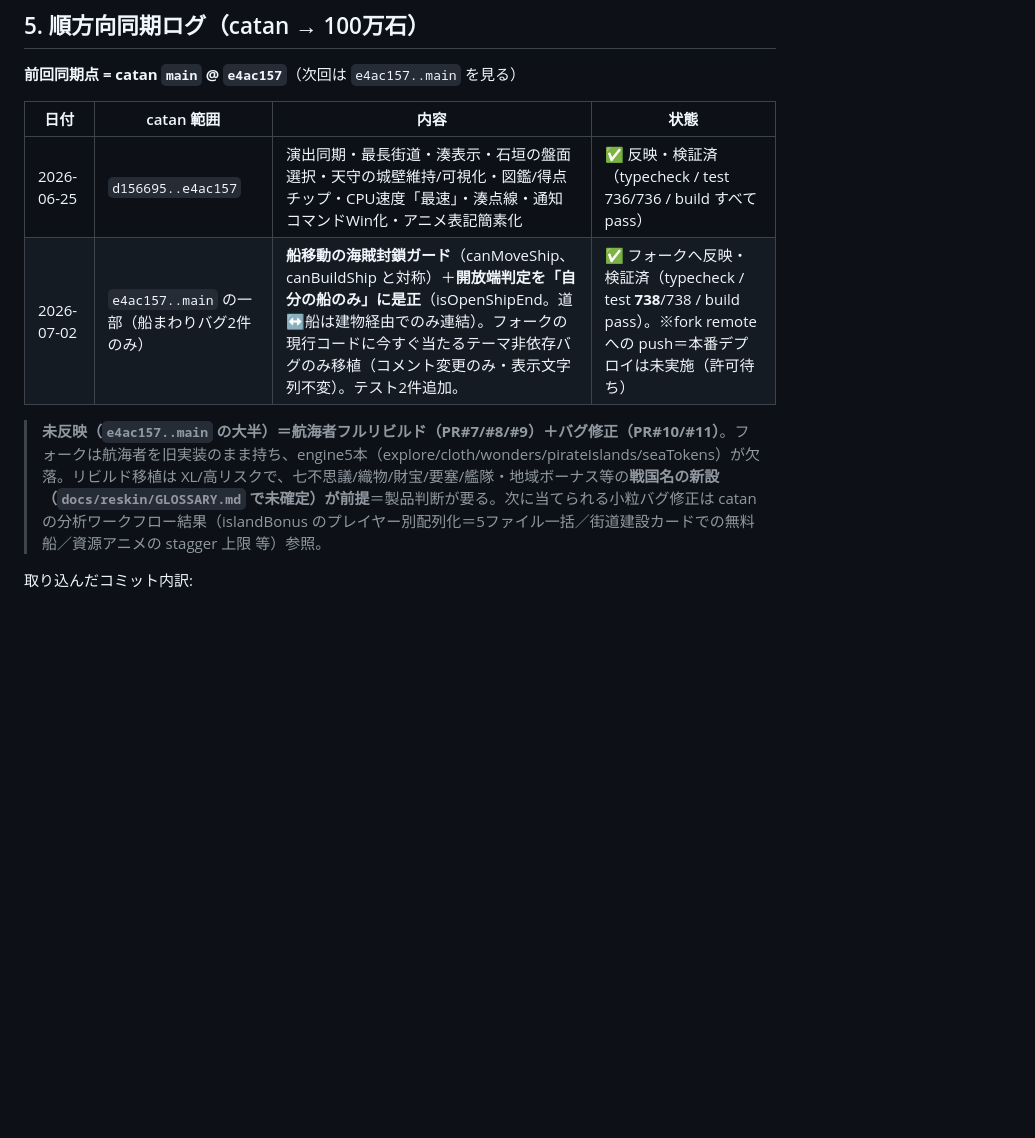
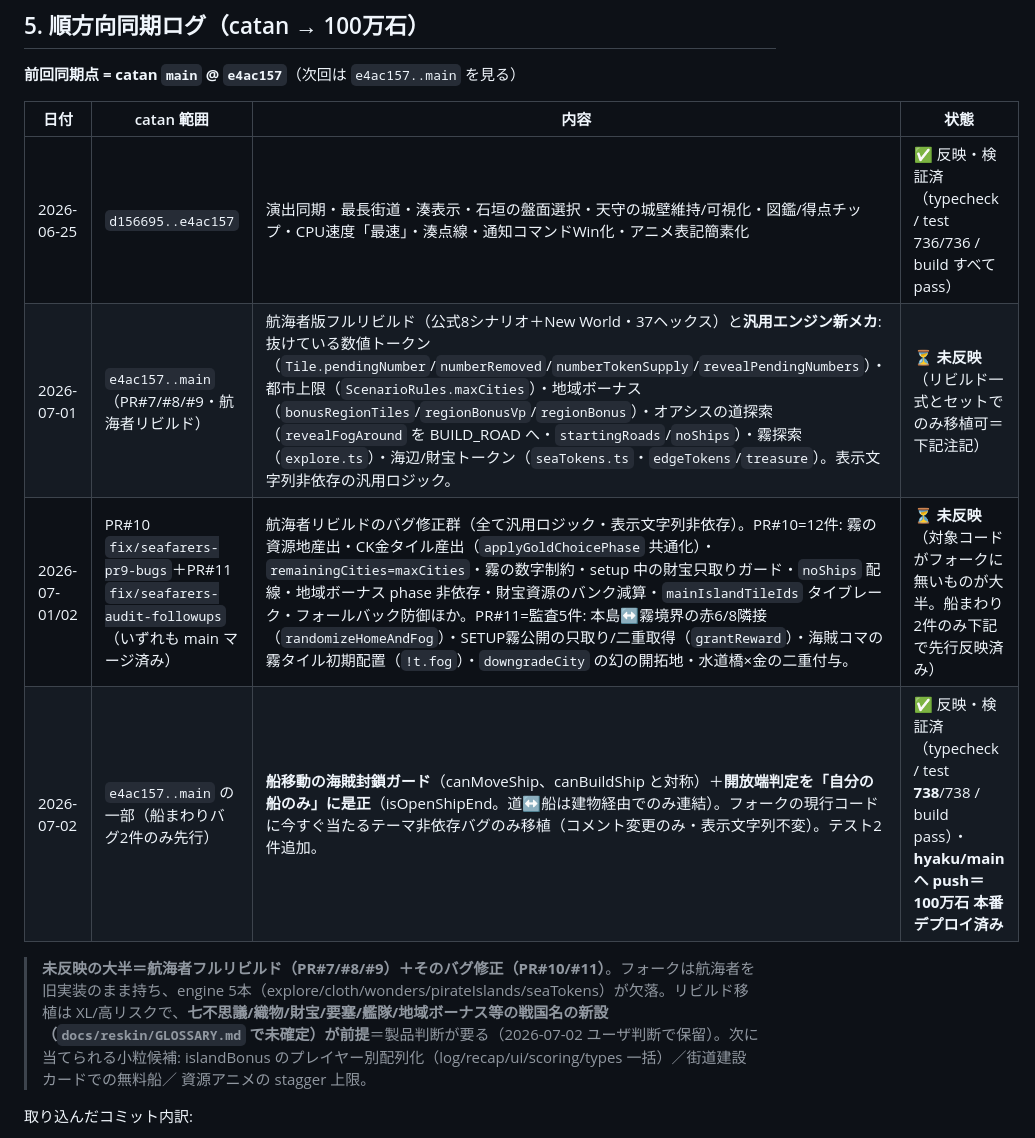
Before and after one commit to ankake-web/100man-goku, a Markdown page: SYNC.md, the part around the change. Rendered like a GitHub page; blank space fills up the shorter version.

Commit message:
docs(sync): SYNC.md §5 を catan 側と同一の正準形へ（push済みステータス反映）
船まわり2件の行の「push未実施（許可待ち）」を hyaku/main へ push＝本番デプロイ済みへ更新し、
PR#7/#8/#9（リビルド新メカ）と PR#10/#11（バグ修正群）の未反映行を追加。catan 側 SYNC.md §5 と
同一内容に統一。

Co-Authored-By: Claude Fable 5 <noreply@anthropic.com>

```diff
--- a/SYNC.md
+++ b/SYNC.md
@@ -97,9 +97,16 @@ git show <commit>
 | 日付 | catan 範囲 | 内容 | 状態 |
 |---|---|---|---|
 | 2026-06-25 | `d156695..e4ac157` | 演出同期・最長街道・湊表示・石垣の盤面選択・天守の城壁維持/可視化・図鑑/得点チップ・CPU速度「最速」・湊点線・通知コマンドWin化・アニメ表記簡素化 | ✅ 反映・検証済（typecheck / test 736/736 / build すべてpass） |
-| 2026-07-02 | `e4ac157..main` の一部（船まわりバグ2件のみ） | **船移動の海賊封鎖ガード**（canMoveShip、canBuildShip と対称）＋**開放端判定を「自分の船のみ」に是正**（isOpenShipEnd。道↔船は建物経由でのみ連結）。フォークの現行コードに今すぐ当たるテーマ非依存バグのみ移植（コメント変更のみ・表示文字列不変）。テスト2件追加。 | ✅ フォークへ反映・検証済（typecheck / test **738**/738 / build pass）。※fork remote への push＝本番デプロイは未実施（許可待ち） |
+| 2026-07-01 | `e4ac157..main`（PR#7/#8/#9・航海者リビルド） | 航海者版フルリビルド（公式8シナリオ＋New World・37ヘックス）と**汎用エンジン新メカ**: 抜けている数値トークン（`Tile.pendingNumber`/`numberRemoved`/`numberTokenSupply`/`revealPendingNumbers`）・都市上限（`ScenarioRules.maxCities`）・地域ボーナス（`bonusRegionTiles`/`regionBonusVp`/`regionBonus`）・オアシスの道探索（`revealFogAround` を BUILD_ROAD へ・`startingRoads`/`noShips`）・霧探索（`explore.ts`）・海辺/財宝トークン（`seaTokens.ts`・`edgeTokens`/`treasure`）。表示文字列非依存の汎用ロジック。 | ⏳ **未反映**（リビルド一式とセットでのみ移植可＝下記注記） |
+| 2026-07-01/02 | PR#10 `fix/seafarers-pr9-bugs`＋PR#11 `fix/seafarers-audit-followups`（いずれも main マージ済み） | 航海者リビルドのバグ修正群（全て汎用ロジック・表示文字列非依存）。PR#10=12件: 霧の資源地産出・CK金タイル産出（`applyGoldChoicePhase` 共通化）・`remainingCities=maxCities`・霧の数字制約・setup 中の財宝只取りガード・`noShips` 配線・地域ボーナス phase 非依存・財宝資源のバンク減算・`mainIslandTileIds` タイブレーク・フォールバック防御ほか。PR#11=監査5件: 本島↔霧境界の赤6/8隣接（`randomizeHomeAndFog`）・SETUP霧公開の只取り/二重取得（`grantReward`）・海賊コマの霧タイル初期配置（`!t.fog`）・`downgradeCity` の幻の開拓地・水道橋×金の二重付与。 | ⏳ **未反映**（対象コードがフォークに無いものが大半。船まわり2件のみ下記で先行反映済み） |
+| 2026-07-02 | `e4ac157..main` の一部（船まわりバグ2件のみ先行） | **船移動の海賊封鎖ガード**（canMoveShip、canBuildShip と対称）＋**開放端判定を「自分の船のみ」に是正**（isOpenShipEnd。道↔船は建物経由でのみ連結）。フォークの現行コードに今すぐ当たるテーマ非依存バグのみ移植（コメント変更のみ・表示文字列不変）。テスト2件追加。 | ✅ 反映・検証済（typecheck / test **738**/738 / build pass）・**hyaku/main へ push＝100万石 本番デプロイ済み** |
 
-> **未反映（`e4ac157..main` の大半）＝航海者フルリビルド（PR#7/#8/#9）＋バグ修正（PR#10/#11）**。フォークは航海者を旧実装のまま持ち、engine5本（explore/cloth/wonders/pirateIslands/seaTokens）が欠落。リビルド移植は XL/高リスクで、七不思議/織物/財宝/要塞/艦隊・地域ボーナス等の**戦国名の新設（`docs/reskin/GLOSSARY.md` で未確定）が前提**＝製品判断が要る。次に当てられる小粒バグ修正は catan の分析ワークフロー結果（islandBonus のプレイヤー別配列化＝5ファイル一括／街道建設カードでの無料船／資源アニメの stagger 上限 等）参照。
+> **未反映の大半＝航海者フルリビルド（PR#7/#8/#9）＋そのバグ修正（PR#10/#11）**。フォークは航海者を
+> 旧実装のまま持ち、engine 5本（explore/cloth/wonders/pirateIslands/seaTokens）が欠落。リビルド移植は
+> XL/高リスクで、**七不思議/織物/財宝/要塞/艦隊/地域ボーナス等の戦国名の新設（`docs/reskin/GLOSSARY.md`
+> で未確定）が前提**＝製品判断が要る（2026-07-02 ユーザ判断で保留）。次に当てられる小粒候補:
+> islandBonus のプレイヤー別配列化（log/recap/ui/scoring/types 一括）／街道建設カードでの無料船／
+> 資源アニメの stagger 上限。
 
 取り込んだコミット内訳:
 - `ee5fa15` アニメON/OFF設定化 → **既に反映済**。100万石は独自実装 `e12541e` が同一内容
```
